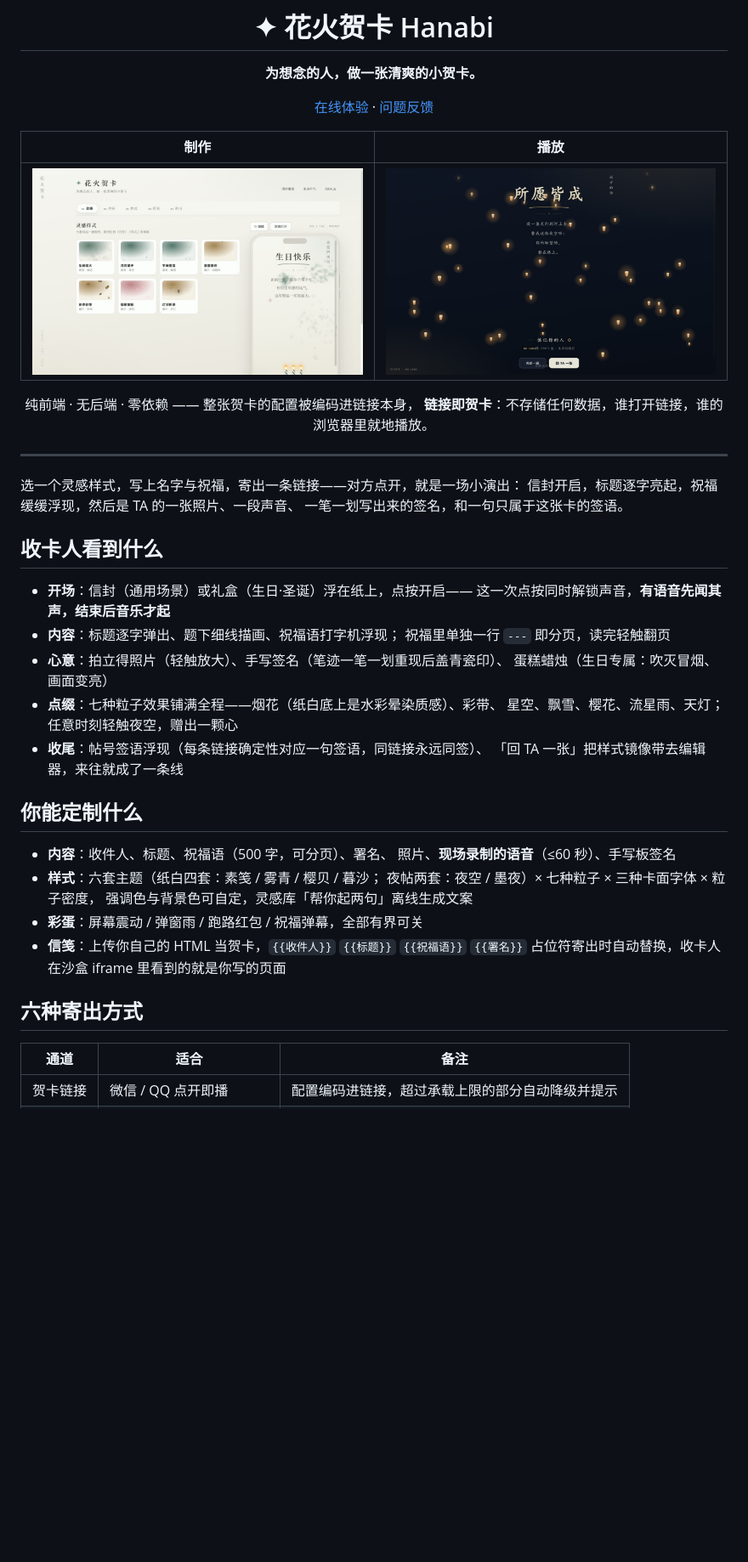
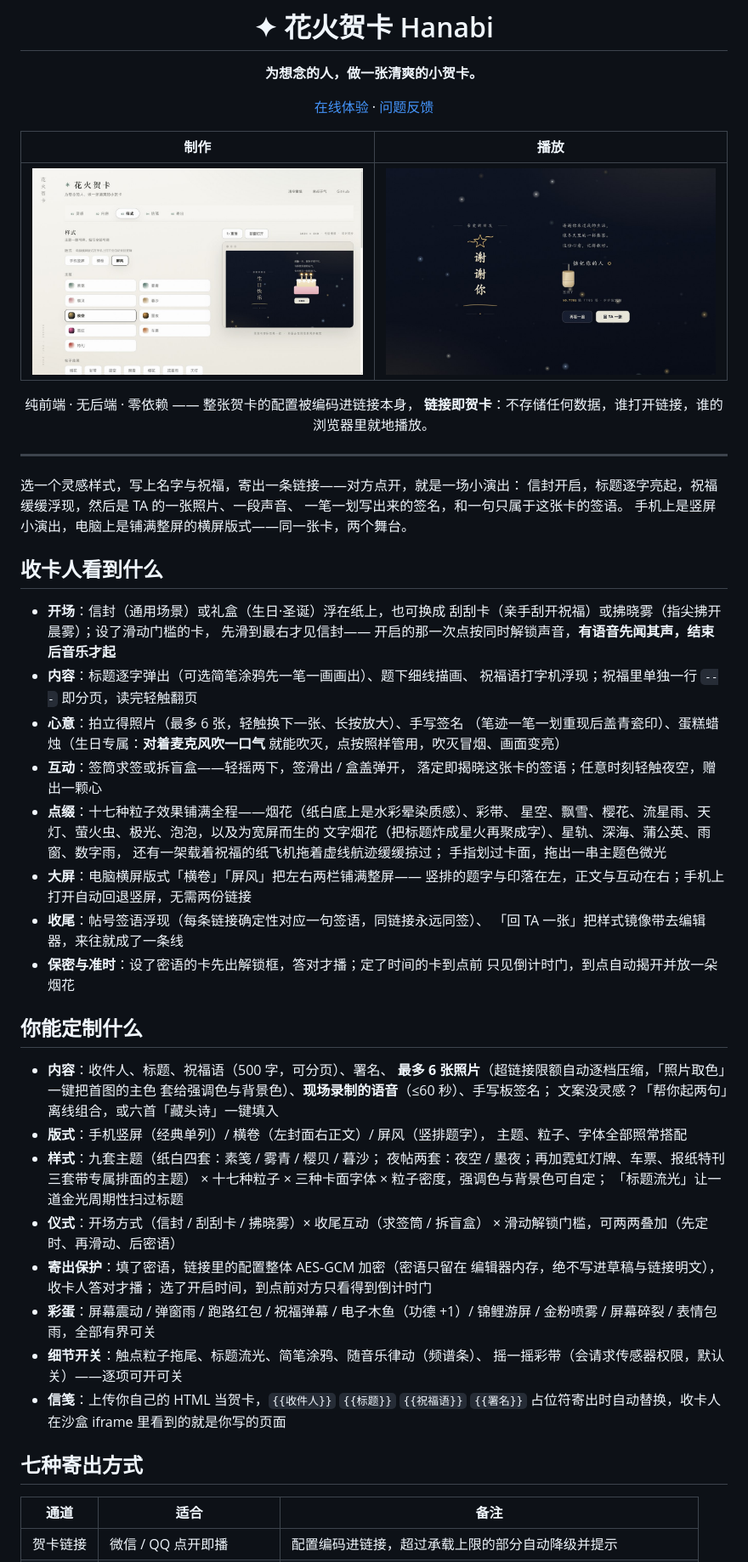
Before and after one commit to FANG050829/Hanabi_card, a Markdown page: README.md, the part around the change printed below. Shown: that part at 85% size. Rendered like a GitHub page; pictures changed too: assets/preview-card.jpg, assets/preview-editor.jpg; blank space fills up the shorter version.

```diff
--- a/README.md
+++ b/README.md
@@ -20,32 +20,58 @@
 选一个灵感样式，写上名字与祝福，寄出一条链接——对方点开，就是一场小演出：
 信封开启，标题逐字亮起，祝福缓缓浮现，然后是 TA 的一张照片、一段声音、
 一笔一划写出来的签名，和一句只属于这张卡的签语。
+手机上是竖屏小演出，电脑上是铺满整屏的横屏版式——同一张卡，两个舞台。
 
 ## 收卡人看到什么
 
-- **开场**：信封（通用场景）或礼盒（生日·圣诞）浮在纸上，点按开启——
-  这一次点按同时解锁声音，**有语音先闻其声，结束后音乐才起**
-- **内容**：标题逐字弹出、题下细线描画、祝福语打字机浮现；
-  祝福里单独一行 `---` 即分页，读完轻触翻页
-- **心意**：拍立得照片（轻触放大）、手写签名（笔迹一笔一划重现后盖青瓷印）、
-  蛋糕蜡烛（生日专属：吹灭冒烟、画面变亮）
-- **点缀**：七种粒子效果铺满全程——烟花（纸白底上是水彩晕染质感）、彩带、
-  星空、飘雪、樱花、流星雨、天灯；任意时刻轻触夜空，赠出一颗心
+- **开场**：信封（通用场景）或礼盒（生日·圣诞）浮在纸上，也可换成
+  刮刮卡（亲手刮开祝福）或拂晓雾（指尖拂开晨雾）；设了滑动门槛的卡，
+  先滑到最右才见信封——
+  开启的那一次点按同时解锁声音，**有语音先闻其声，结束后音乐才起**
+- **内容**：标题逐字弹出（可选简笔涂鸦先一笔一画画出）、题下细线描画、
+  祝福语打字机浮现；祝福里单独一行 `---` 即分页，读完轻触翻页
+- **心意**：拍立得照片（最多 6 张，轻触换下一张、长按放大）、手写签名
+  （笔迹一笔一划重现后盖青瓷印）、蛋糕蜡烛（生日专属：**对着麦克风吹一口气**
+  就能吹灭，点按照样管用，吹灭冒烟、画面变亮）
+- **互动**：签筒求签或拆盲盒——轻摇两下，签滑出 / 盒盖弹开，
+  落定即揭晓这张卡的签语；任意时刻轻触夜空，赠出一颗心
+- **点缀**：十七种粒子效果铺满全程——烟花（纸白底上是水彩晕染质感）、彩带、
+  星空、飘雪、樱花、流星雨、天灯、萤火虫、极光、泡泡，以及为宽屏而生的
+  文字烟花（把标题炸成星火再聚成字）、星轨、深海、蒲公英、雨窗、数字雨，
+  还有一架载着祝福的纸飞机拖着虚线航迹缓缓掠过；
+  手指划过卡面，拖出一串主题色微光
+- **大屏**：电脑横屏版式「横卷」「屏风」把左右两栏铺满整屏——
+  竖排的题字与印落在左，正文与互动在右；手机上打开自动回退竖屏，无需两份链接
 - **收尾**：帖号签语浮现（每条链接确定性对应一句签语，同链接永远同签）、
   「回 TA 一张」把样式镜像带去编辑器，来往就成了一条线
+- **保密与准时**：设了密语的卡先出解锁框，答对才播；定了时间的卡到点前
+  只见倒计时门，到点自动揭开并放一朵烟花
 
 ## 你能定制什么
 
 - **内容**：收件人、标题、祝福语（500 字，可分页）、署名、
-  照片、**现场录制的语音**（≤60 秒）、手写板签名
-- **样式**：六套主题（纸白四套：素笺 / 雾青 / 樱贝 / 暮沙；
-  夜帖两套：夜空 / 墨夜）× 七种粒子 × 三种卡面字体 × 粒子密度，
-  强调色与背景色可自定，灵感库「帮你起两句」离线生成文案
-- **彩蛋**：屏幕震动 / 弹窗雨 / 跑路红包 / 祝福弹幕，全部有界可关
+  **最多 6 张照片**（超链接限额自动逐档压缩，「照片取色」一键把首图的主色
+  套给强调色与背景色）、**现场录制的语音**（≤60 秒）、手写板签名；
+  文案没灵感？「帮你起两句」离线组合，或六首「藏头诗」一键填入
+- **版式**：手机竖屏（经典单列）/ 横卷（左封面右正文）/ 屏风（竖排题字），
+  主题、粒子、字体全部照常搭配
+- **样式**：九套主题（纸白四套：素笺 / 雾青 / 樱贝 / 暮沙；
+  夜帖两套：夜空 / 墨夜；再加霓虹灯牌、车票、报纸特刊三套带专属排面的主题）
+  × 十七种粒子 × 三种卡面字体 × 粒子密度，强调色与背景色可自定；
+  「标题流光」让一道金光周期性扫过标题
+- **仪式**：开场方式（信封 / 刮刮卡 / 拂晓雾）× 收尾互动（求签筒 / 拆盲盒）
+  × 滑动解锁门槛，可两两叠加（先定时、再滑动、后密语）
+- **寄出保护**：填了密语，链接里的配置整体 AES-GCM 加密（密语只留在
+  编辑器内存，绝不写进草稿与链接明文），收卡人答对才播；
+  选了开启时间，到点前对方只看得到倒计时门
+- **彩蛋**：屏幕震动 / 弹窗雨 / 跑路红包 / 祝福弹幕 / 电子木鱼（功德 +1）/
+  锦鲤游屏 / 金粉喷雾 / 屏幕碎裂 / 表情包雨，全部有界可关
+- **细节开关**：触点粒子拖尾、标题流光、简笔涂鸦、随音乐律动（频谱条）、
+  摇一摇彩带（会请求传感器权限，默认关）——逐项可开可关
 - **信笺**：上传你自己的 HTML 当贺卡，`{{收件人}}` `{{标题}}` `{{祝福语}}`
   `{{署名}}` 占位符寄出时自动替换，收卡人在沙盒 iframe 里看到的就是你写的页面
 
-## 六种寄出方式
+## 七种寄出方式
 
 | 通道 | 适合 | 备注 |
 | --- | --- | --- |
```
Also changed, not shown: other parts of README.md (+31 -18 lines), 10 other files.
